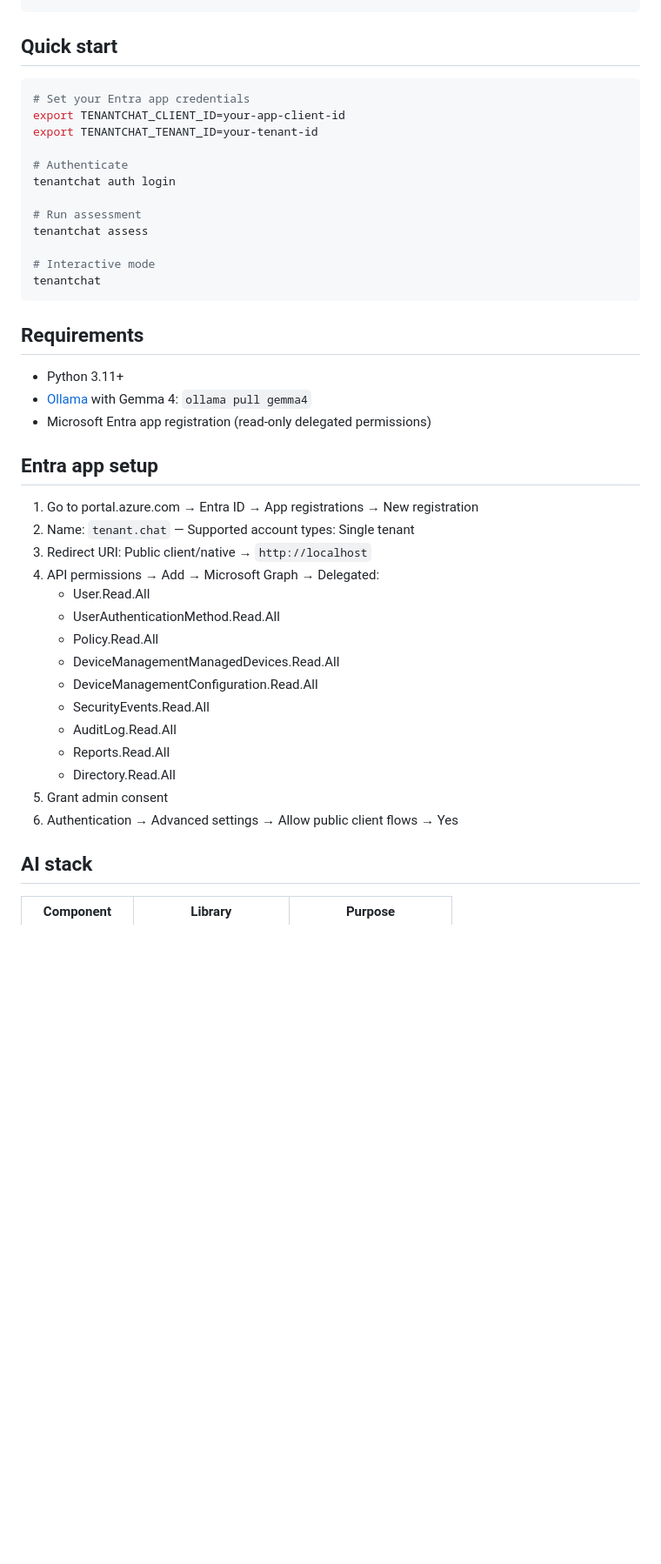
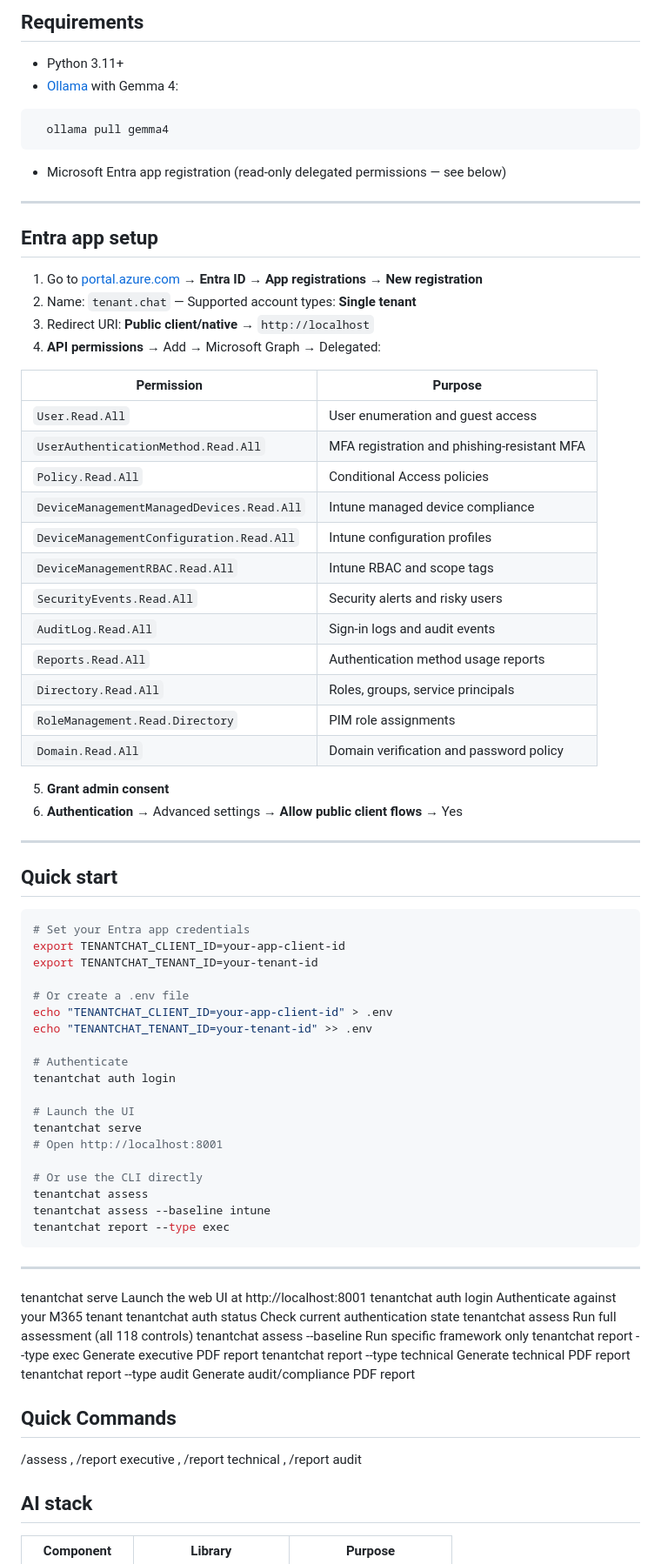
Before and after one commit to neoparadigm/tenant.chat, a Markdown page: README.md, the part around one of its changes. Shown at 87% size. Drawn GitHub-style; blank space fills up the shorter version.

````diff
--- a/README.md
+++ b/README.md
@@ -41,3 +90,40 @@ pip install tenantchat
+## Requirements
+
+- Python 3.11+
+- [Ollama](https://ollama.com) with Gemma 4:
+```bash
+  ollama pull gemma4
+```
+- Microsoft Entra app registration (read-only delegated permissions — see below)
+
+---
+
+## Entra app setup
+
+1. Go to [portal.azure.com](https://portal.azure.com) → **Entra ID** → **App registrations** → **New registration**
+2. Name: `tenant.chat` — Supported account types: **Single tenant**
+3. Redirect URI: **Public client/native** → `http://localhost`
+4. **API permissions** → Add → Microsoft Graph → Delegated:
+
+| Permission | Purpose |
+|---|---|
+| `User.Read.All` | User enumeration and guest access |
+| `UserAuthenticationMethod.Read.All` | MFA registration and phishing-resistant MFA |
+| `Policy.Read.All` | Conditional Access policies |
+| `DeviceManagementManagedDevices.Read.All` | Intune managed device compliance |
+| `DeviceManagementConfiguration.Read.All` | Intune configuration profiles |
+| `DeviceManagementRBAC.Read.All` | Intune RBAC and scope tags |
+| `SecurityEvents.Read.All` | Security alerts and risky users |
+| `AuditLog.Read.All` | Sign-in logs and audit events |
+| `Reports.Read.All` | Authentication method usage reports |
+| `Directory.Read.All` | Roles, groups, service principals |
+| `RoleManagement.Read.Directory` | PIM role assignments |
+| `Domain.Read.All` | Domain verification and password policy |
+
+5. **Grant admin consent**
+6. **Authentication** → Advanced settings → **Allow public client flows** → Yes
+
+---
 
 ## Quick start
 
@@ -46,39 +132,36 @@ pip install tenantchat
 export TENANTCHAT_CLIENT_ID=your-app-client-id
 export TENANTCHAT_TENANT_ID=your-tenant-id
 
+# Or create a .env file
+echo "TENANTCHAT_CLIENT_ID=your-app-client-id" > .env
+echo "TENANTCHAT_TENANT_ID=your-tenant-id" >> .env
+
 # Authenticate
 tenantchat auth login
 
-# Run assessment
+# Launch the UI
+tenantchat serve
+# Open http://localhost:8001
+
+# Or use the CLI directly
 tenantchat assess
-
-# Interactive mode
-tenantchat
+tenantchat assess --baseline intune
+tenantchat report --type exec
 ```
 
-## Requirements
+---
 
-- Python 3.11+
-- [Ollama](https://ollama.com) with Gemma 4: `ollama pull gemma4`
-- Microsoft Entra app registration (read-only delegated permissions)
+tenantchat serve              Launch the web UI at http://localhost:8001
+tenantchat auth login         Authenticate against your M365 tenant
+tenantchat auth status        Check current authentication state
+tenantchat assess             Run full assessment (all 118 controls)
+tenantchat assess --baseline  Run specific framework only
+tenantchat report --type exec     Generate executive PDF report
+tenantchat report --type technical  Generate technical PDF report
+tenantchat report --type audit      Generate audit/compliance PDF report
 
-## Entra app setup
-
-1. Go to portal.azure.com → Entra ID → App registrations → New registration
-2. Name: `tenant.chat` — Supported account types: Single tenant
-3. Redirect URI: Public client/native → `http://localhost`
-4. API permissions → Add → Microsoft Graph → Delegated:
-   - User.Read.All
-   - UserAuthenticationMethod.Read.All
-   - Policy.Read.All
-   - DeviceManagementManagedDevices.Read.All
-   - DeviceManagementConfiguration.Read.All
-   - SecurityEvents.Read.All
-   - AuditLog.Read.All
-   - Reports.Read.All
-   - Directory.Read.All
-5. Grant admin consent
-6. Authentication → Advanced settings → Allow public client flows → Yes
+## Quick Commands
+/assess , /report executive , /report technical , /report audit
 
 ## AI stack
 
````
Also changed, not shown: other parts of README.md (+125 -17 lines).
